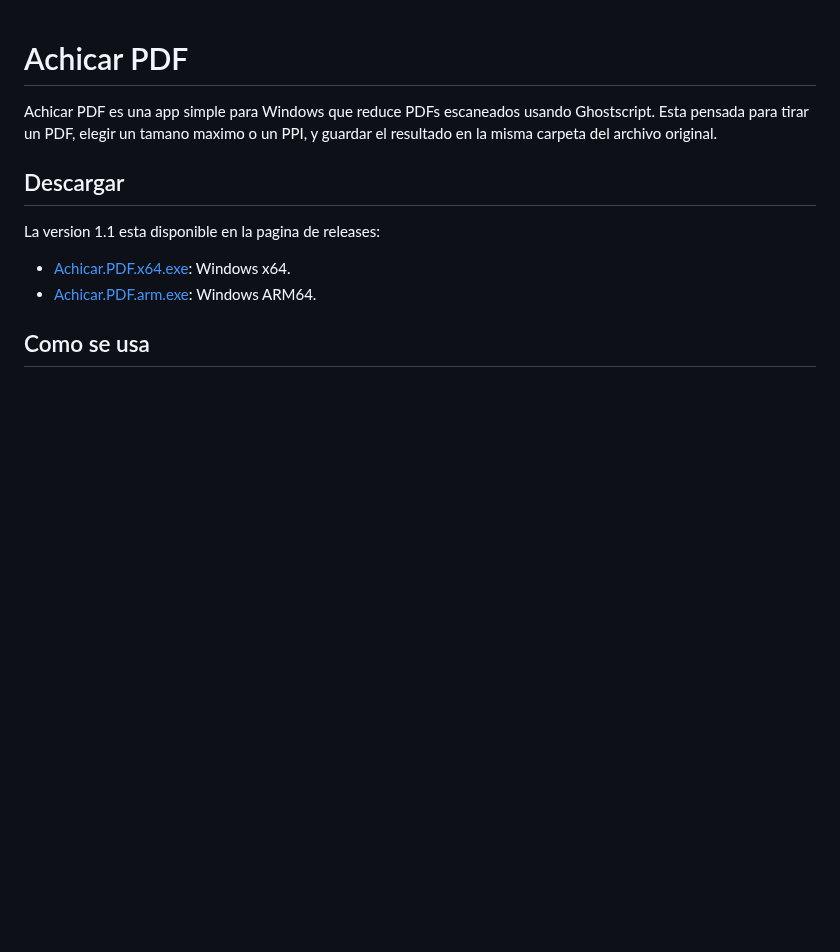
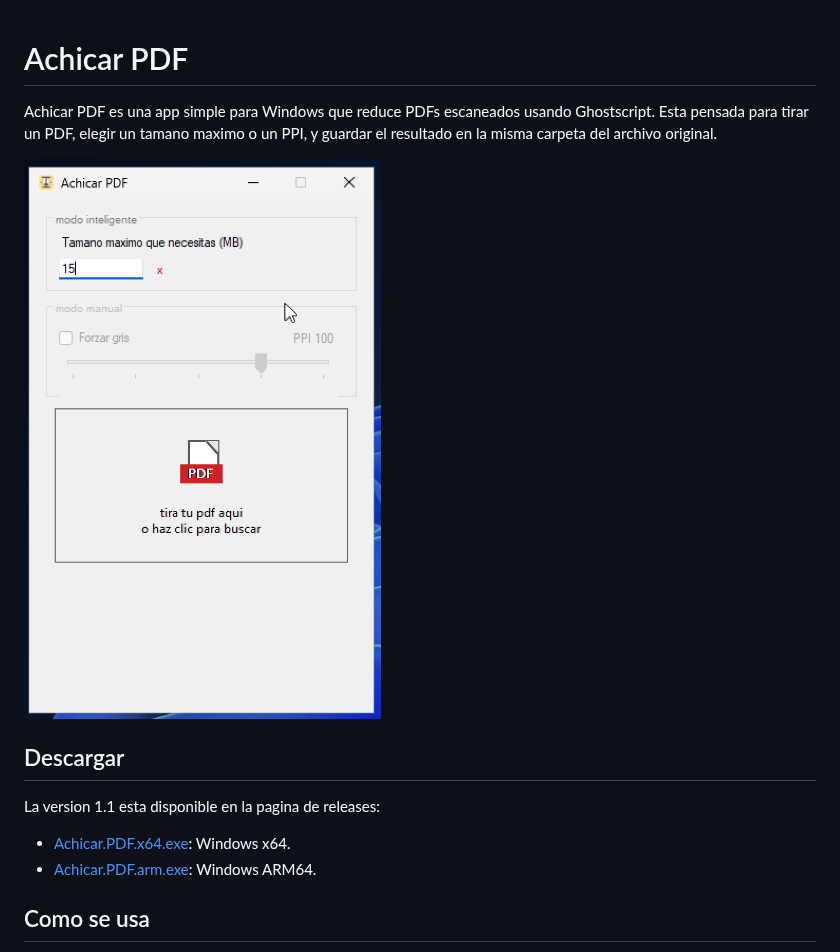
Before and after one commit to franciscoxc/achicar-pdf, a Markdown page: README.md, the part around the change. GitHub-like rendering; pictures changed too: assets/achicar-pdf-screenshot.png (added); blank space fills up the shorter version.

Commit message:
Add app screenshot

```diff
--- a/README.md
+++ b/README.md
@@ -3,6 +3,8 @@
 Achicar PDF es una app simple para Windows que reduce PDFs escaneados usando
 Ghostscript. Esta pensada para tirar un PDF, elegir un tamano maximo o un PPI,
 y guardar el resultado en la misma carpeta del archivo original.
+
+<img src="assets/achicar-pdf-screenshot.png" alt="Captura de Achicar PDF" width="360">
 
 ## Descargar
 
```
